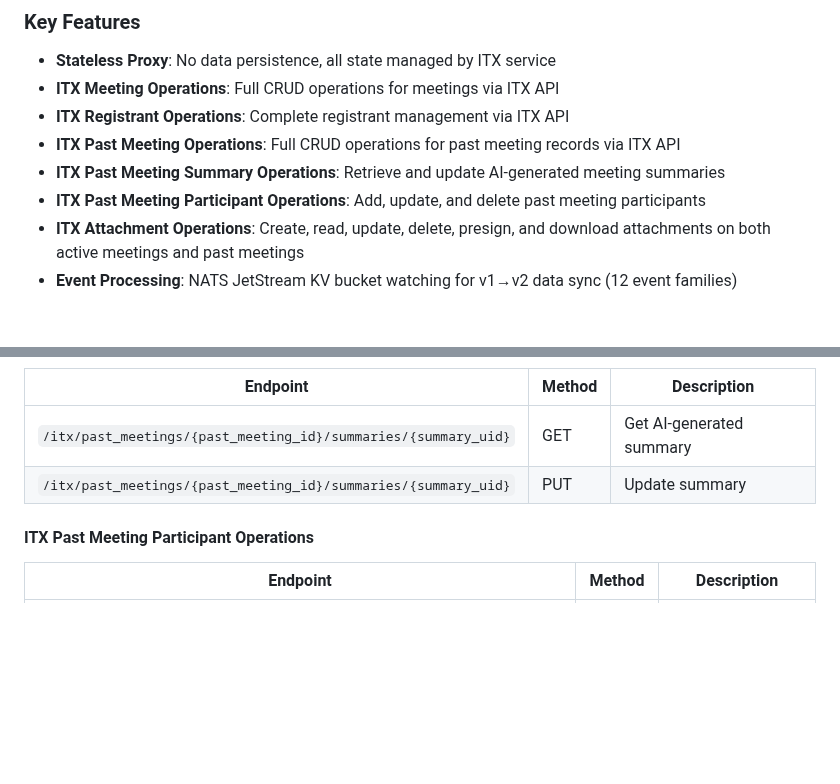
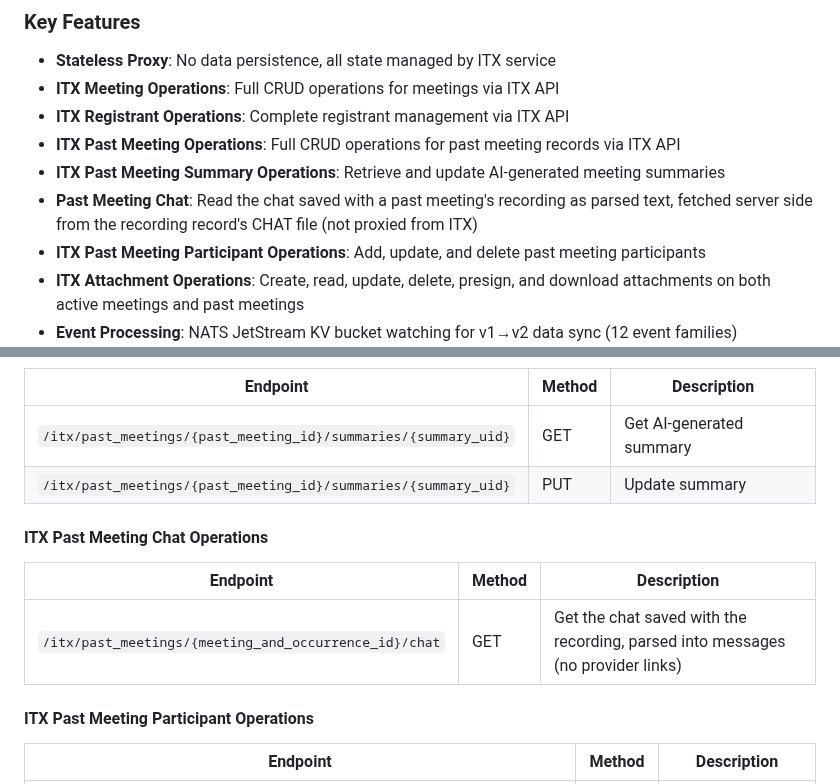
Before and after one commit to linuxfoundation/lfx-v2-meeting-service, a Markdown page: README.md, 2 parts joined by grey strips. Drawn GitHub-style; blank space fills up the shorter version.

```diff
--- a/README.md
+++ b/README.md
@@ -77,6 +77,7 @@ The service is a stateless HTTP proxy built using a clean architecture pattern:
 - **ITX Registrant Operations**: Complete registrant management via ITX API
 - **ITX Past Meeting Operations**: Full CRUD operations for past meeting records via ITX API
 - **ITX Past Meeting Summary Operations**: Retrieve and update AI-generated meeting summaries
+- **Past Meeting Chat**: Read the chat saved with a past meeting's recording as parsed text, fetched server side from the recording record's CHAT file (not proxied from ITX)
 - **ITX Past Meeting Participant Operations**: Add, update, and delete past meeting participants
 - **ITX Attachment Operations**: Create, read, update, delete, presign, and download attachments on both active meetings and past meetings
 - **Event Processing**: NATS JetStream KV bucket watching for v1→v2 data sync (12 event families)
@@ -436,6 +437,12 @@ Access the live docs when the service is running:
 | `/itx/past_meetings/{past_meeting_id}/summaries/{summary_uid}` | GET | Get AI-generated summary |
 | `/itx/past_meetings/{past_meeting_id}/summaries/{summary_uid}` | PUT | Update summary |
 
+#### ITX Past Meeting Chat Operations
+
+| Endpoint | Method | Description |
+|----------|--------|-------------|
+| `/itx/past_meetings/{meeting_and_occurrence_id}/chat` | GET | Get the chat saved with the recording, parsed into messages (no provider links) |
+
 #### ITX Past Meeting Participant Operations
 
 | Endpoint | Method | Description |
```
Also changed, not shown: CLAUDE.md (+13 -5 lines), docs/api-contracts/itx-past-meeting-chat-api.md (added, +116 -0 lines).
